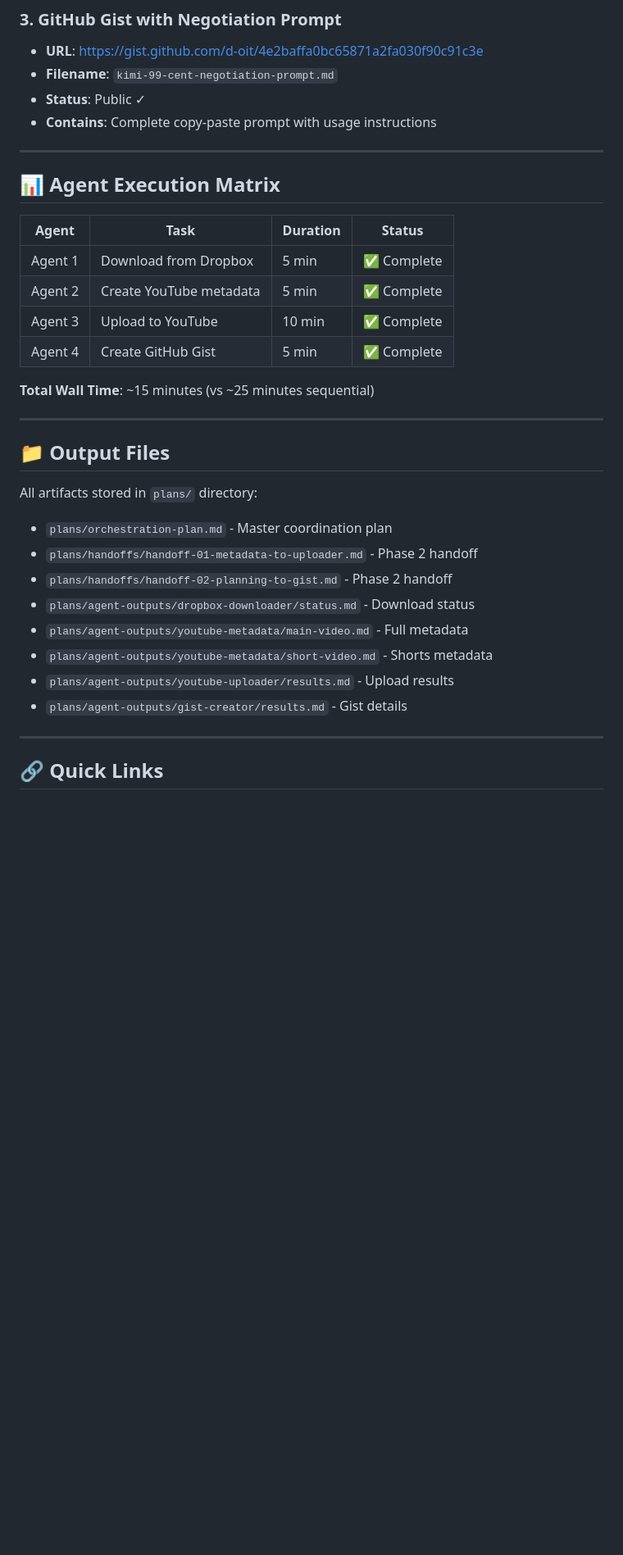
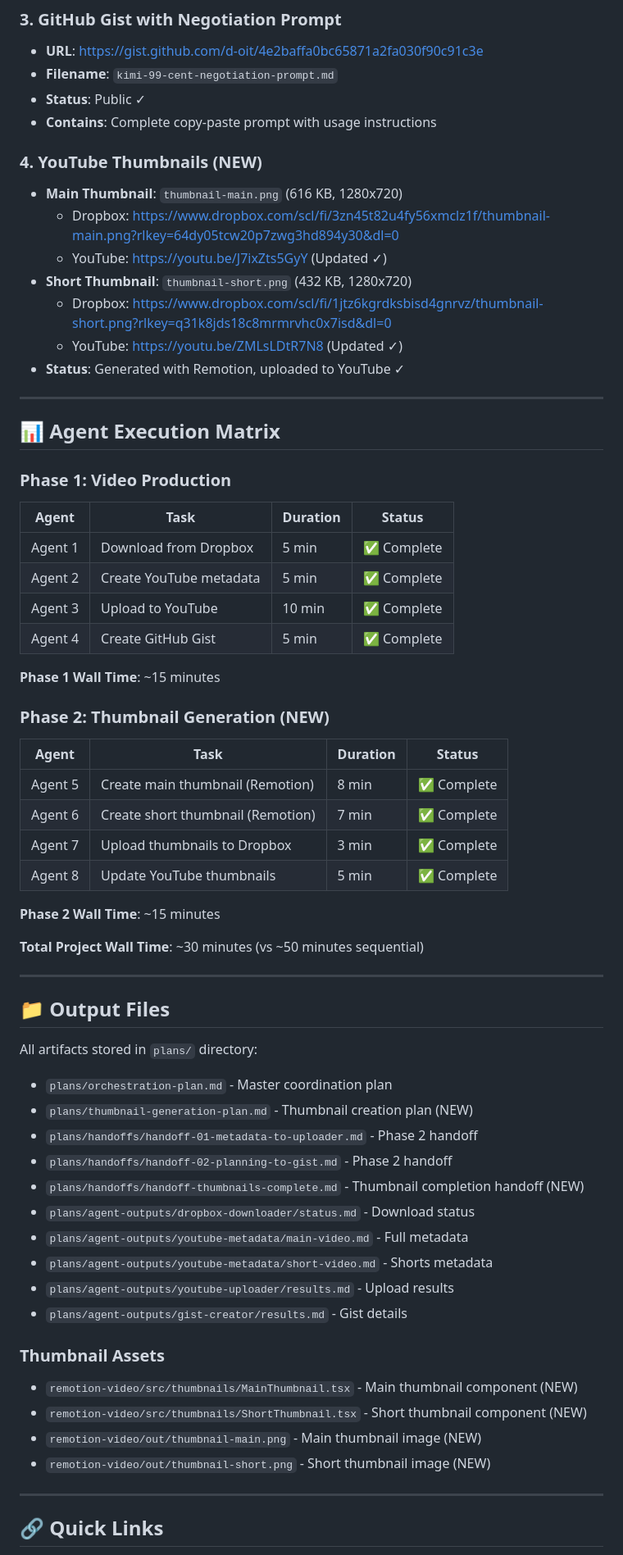
Before and after one commit to d-oit/remotion-youtube-kimi-comet-chat, a Markdown page: plans/FINAL-RESULTS.md, the part around one of its changes. Shown at 82% size. Drawn GitHub-style; blank space fills up the shorter version.

Commit message:
feat: Document final project results and the successful generation and distribution of YouTube video and short thumbnails.

```diff
--- a/plans/FINAL-RESULTS.md
+++ b/plans/FINAL-RESULTS.md
@@ -27,10 +27,20 @@ All tasks completed successfully using multi-agent orchestration (4 specialist a
 - **Status**: Public ✓
 - **Contains**: Complete copy-paste prompt with usage instructions
 
+### 4. YouTube Thumbnails (NEW)
+- **Main Thumbnail**: `thumbnail-main.png` (616 KB, 1280x720)
+  - Dropbox: https://www.dropbox.com/scl/fi/3zn45t82u4fy56xmclz1f/thumbnail-main.png?rlkey=64dy05tcw20p7zwg3hd894y30&dl=0
+  - YouTube: https://youtu.be/J7ixZts5GyY (Updated ✓)
+- **Short Thumbnail**: `thumbnail-short.png` (432 KB, 1280x720)
+  - Dropbox: https://www.dropbox.com/scl/fi/1jtz6kgrdksbisd4gnrvz/thumbnail-short.png?rlkey=q31k8jds18c8mrmrvhc0x7isd&dl=0
+  - YouTube: https://youtu.be/ZMLsLDtR7N8 (Updated ✓)
+- **Status**: Generated with Remotion, uploaded to YouTube ✓
+
 ---
 
 ## 📊 Agent Execution Matrix
 
+### Phase 1: Video Production
 | Agent | Task | Duration | Status |
 |-------|------|----------|--------|
 | Agent 1 | Download from Dropbox | 5 min | ✅ Complete |
@@ -38,7 +48,19 @@ All tasks completed successfully using multi-agent orchestration (4 specialist a
 | Agent 3 | Upload to YouTube | 10 min | ✅ Complete |
 | Agent 4 | Create GitHub Gist | 5 min | ✅ Complete |
 
-**Total Wall Time**: ~15 minutes (vs ~25 minutes sequential)
+**Phase 1 Wall Time**: ~15 minutes
+
+### Phase 2: Thumbnail Generation (NEW)
+| Agent | Task | Duration | Status |
+|-------|------|----------|--------|
+| Agent 5 | Create main thumbnail (Remotion) | 8 min | ✅ Complete |
+| Agent 6 | Create short thumbnail (Remotion) | 7 min | ✅ Complete |
+| Agent 7 | Upload thumbnails to Dropbox | 3 min | ✅ Complete |
+| Agent 8 | Update YouTube thumbnails | 5 min | ✅ Complete |
+
+**Phase 2 Wall Time**: ~15 minutes
+
+**Total Project Wall Time**: ~30 minutes (vs ~50 minutes sequential)
 
 ---
 
@@ -46,13 +68,21 @@ All tasks completed successfully using multi-agent orchestration (4 specialist a
 
 All artifacts stored in `plans/` directory:
 - `plans/orchestration-plan.md` - Master coordination plan
+- `plans/thumbnail-generation-plan.md` - Thumbnail creation plan (NEW)
 - `plans/handoffs/handoff-01-metadata-to-uploader.md` - Phase 2 handoff
 - `plans/handoffs/handoff-02-planning-to-gist.md` - Phase 2 handoff
+- `plans/handoffs/handoff-thumbnails-complete.md` - Thumbnail completion handoff (NEW)
 - `plans/agent-outputs/dropbox-downloader/status.md` - Download status
 - `plans/agent-outputs/youtube-metadata/main-video.md` - Full metadata
 - `plans/agent-outputs/youtube-metadata/short-video.md` - Shorts metadata
 - `plans/agent-outputs/youtube-uploader/results.md` - Upload results
 - `plans/agent-outputs/gist-creator/results.md` - Gist details
+
+### Thumbnail Assets
+- `remotion-video/src/thumbnails/MainThumbnail.tsx` - Main thumbnail component (NEW)
+- `remotion-video/src/thumbnails/ShortThumbnail.tsx` - Short thumbnail component (NEW)
+- `remotion-video/out/thumbnail-main.png` - Main thumbnail image (NEW)
+- `remotion-video/out/thumbnail-short.png` - Short thumbnail image (NEW)
 
 ---
 
```
Also changed, not shown: other parts of plans/FINAL-RESULTS.md (+26 -5 lines), plans/handoffs/handoff-thumbnails-complete.md (added, +73 -0 lines).
